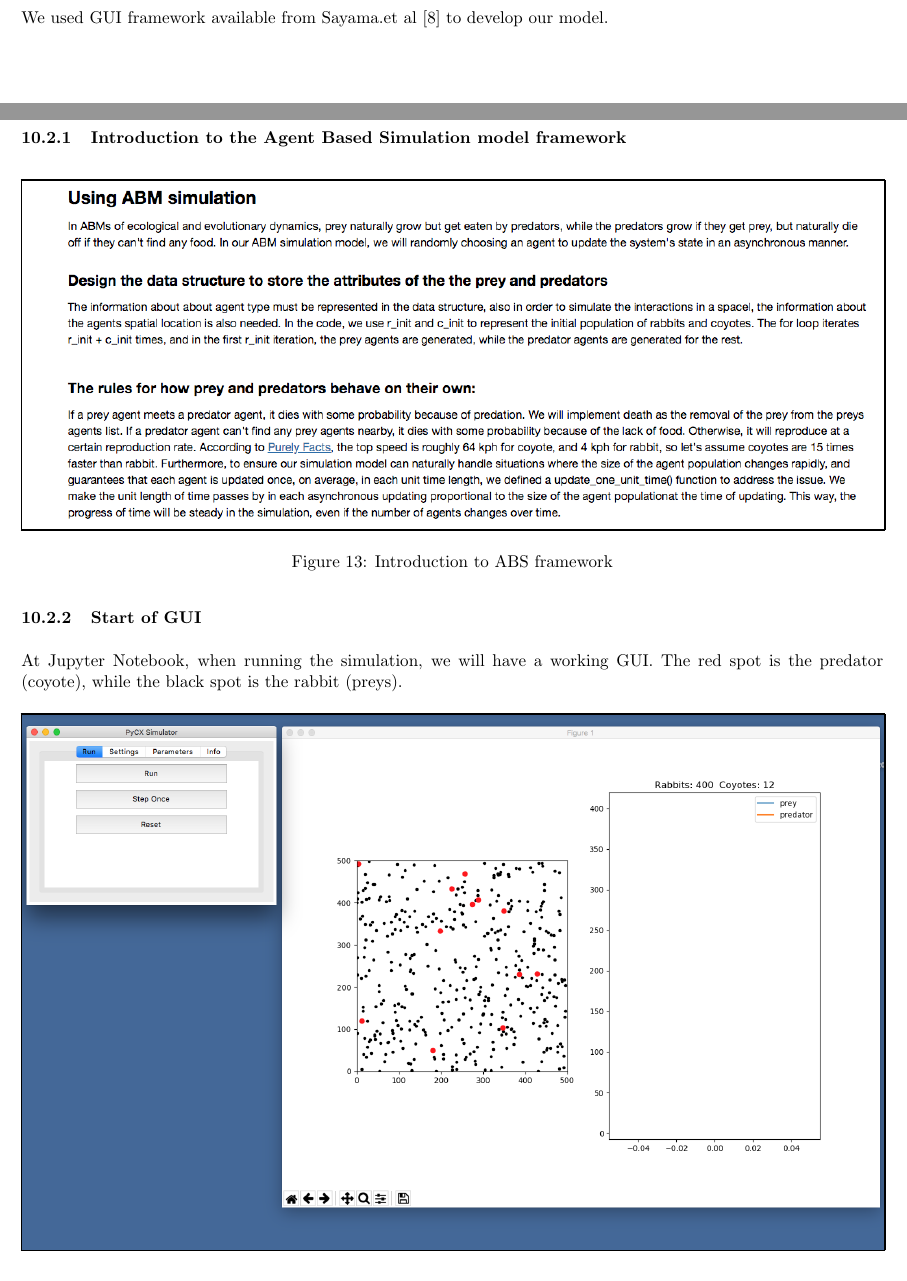
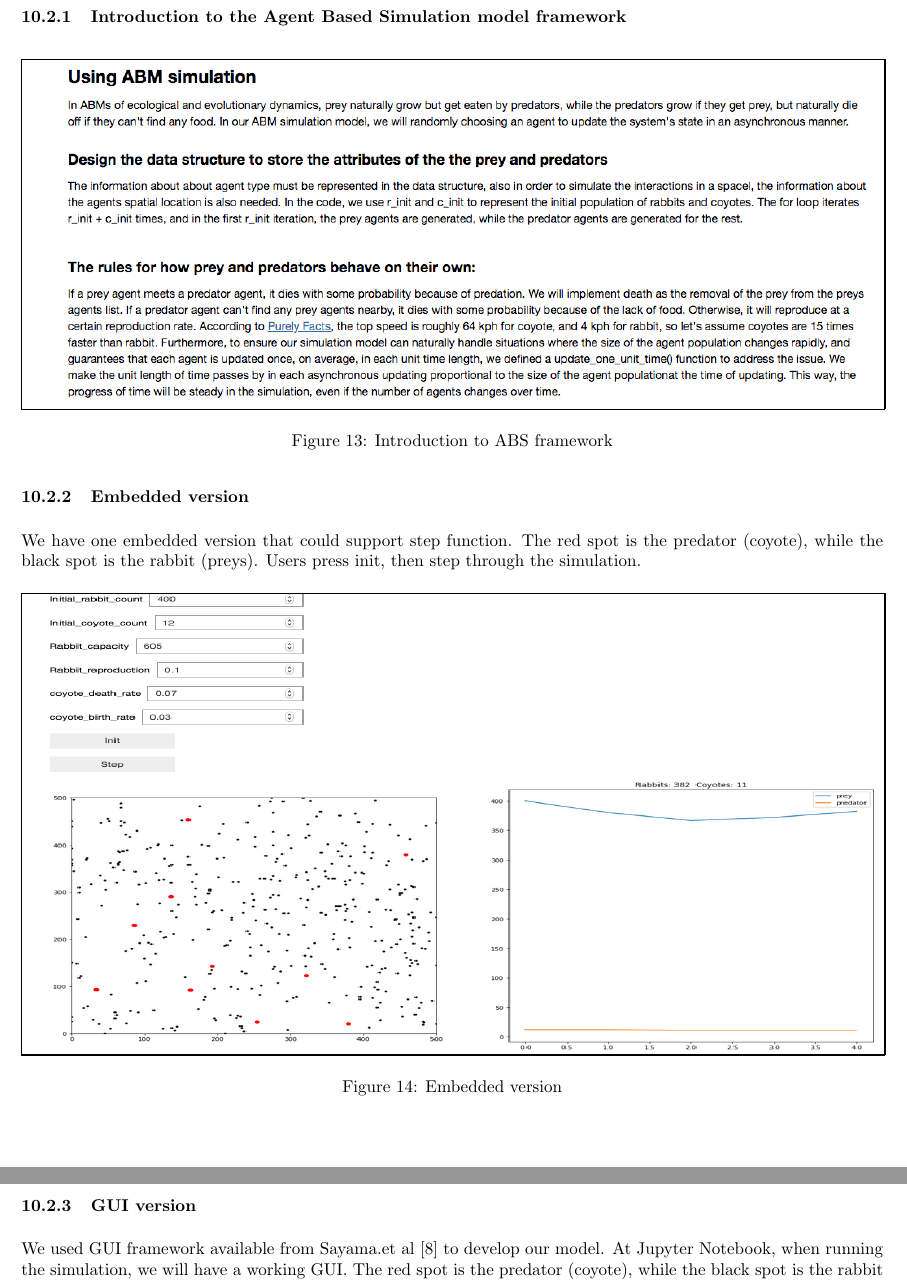
Before and after one commit to hillegass/complex-sim, a LaTeX document (documentation/finalReport/final.tex): two parts of pages 12 and 13 of 18 before the commit and two parts of pages 13 and 14 of 19 after it, joined at a grey line, cut so that both start at the same text. Compiled offline with pdfLaTeX.

Commit message:
update embedded version abs, final report updated

```diff
--- a/documentation/finalReport/final.tex
+++ b/documentation/finalReport/final.tex
@@ -318,11 +319,17 @@
 \subsection{Agent Based Simulation / Agent Based Model}
-We used GUI framework available from Sayama.et al \cite{Sayama2013} to develop our model.
 \subsubsection{Introduction to the Agent Based Simulation model framework}
 \begin{figure}[H]
 	\frame{\includegraphics[width = \linewidth, frame]{Figures/abs1}}
 	\caption{Introduction to ABS framework}
 \end{figure}
-\subsubsection{Start of GUI}
+\subsubsection{Embedded version}
+We have one embedded version that could support step function. The red spot is the predator (coyote), while the black spot is the rabbit (preys). Users press init, then step through the simulation.
+\begin{figure}[H]
+	\frame{\includegraphics[width = \linewidth, height=27 em, frame]{Figures/static_abs}}
+	\caption{Embedded version}
+	\end{figure}
+\subsubsection{GUI version}
+We used GUI framework available from Sayama.et al \cite{Sayama2013} to develop our model.
 At Jupyter Notebook, when running the simulation, we will have a working GUI. The red spot is the predator (coyote), while the black spot is the rabbit (preys).
 \begin{figure}[H]
 	\frame{\includegraphics[width = \linewidth, frame]{Figures/ABS_Start}}
```
Also changed, not shown: documentation/finalReport/Figures/static_abs.png (added), documentation/finalReport/final.pdf, documentation/finalReport/final.tex (3 more changed lines), 3 other files.
